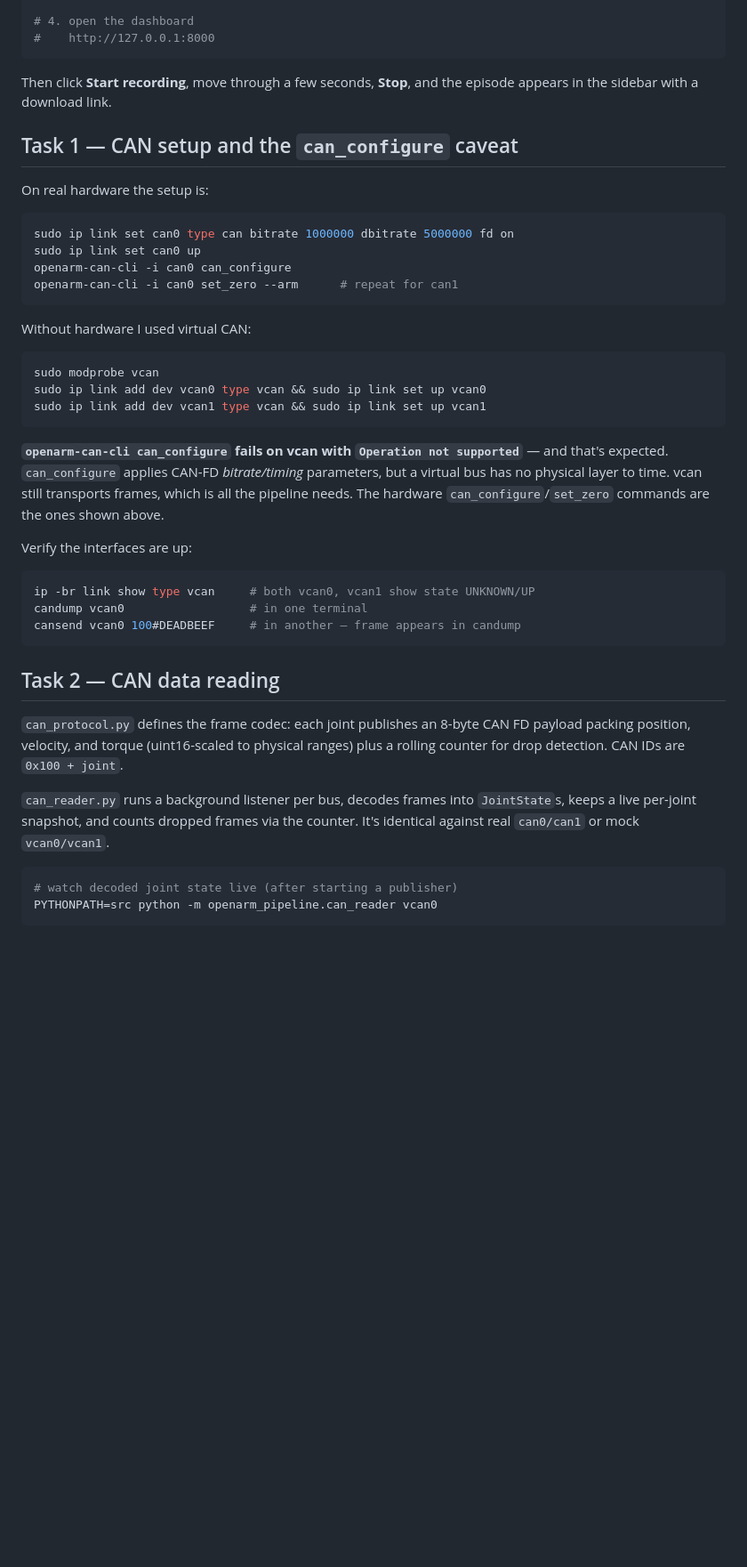
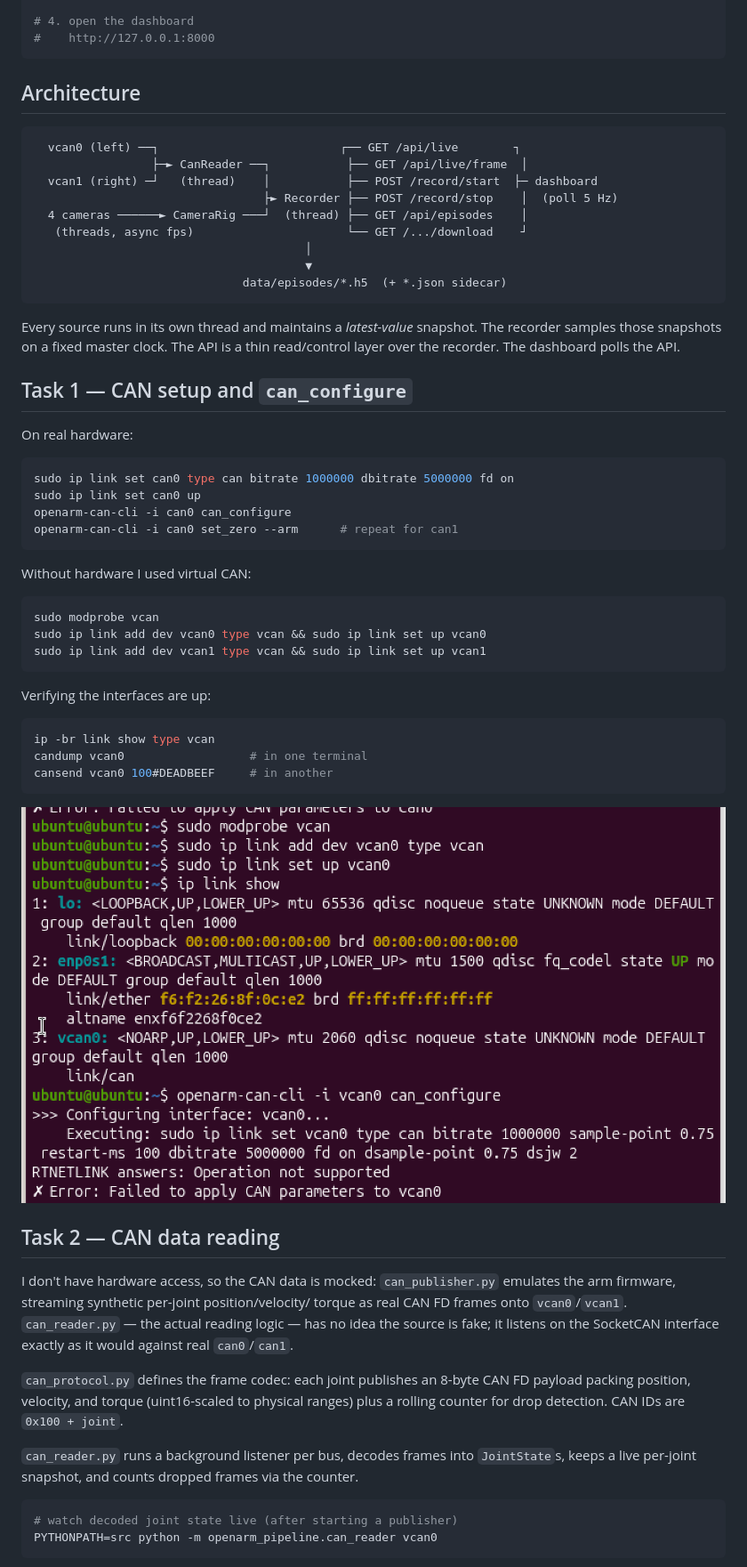
Before and after one commit to amishi00/deepaware, a Markdown page: README.md, the part around the change printed below. Shown: that part at 89% size. Rendered like a GitHub page; pictures changed too: docs/screenshots/can_setup.png (added); blank space fills up the shorter version.

````diff
--- a/README.md
+++ b/README.md
@@ -41,12 +21,27 @@ bash scripts/run_stack.sh
 #    http://127.0.0.1:8000
 ```
 
-Then click **Start recording**, move through a few seconds, **Stop**, and the
-episode appears in the sidebar with a download link.
+## Architecture
 
-## Task 1 — CAN setup and the `can_configure` caveat
+```
+  vcan0 (left) ──┐                          ┌── GET /api/live        ┐
+                 ├─► CanReader ──┐           ├── GET /api/live/frame  │
+  vcan1 (right) ─┘   (thread)    │           ├── POST /record/start  ├─ dashboard
+                                 ├► Recorder ├── POST /record/stop    │  (poll 5 Hz)
+  4 cameras ──────► CameraRig ───┘  (thread) ├── GET /api/episodes    │
+   (threads, async fps)                      └── GET /.../download    ┘
+                                       │
+                                       ▼
+                              data/episodes/*.h5  (+ *.json sidecar)
+```
 
-On real hardware the setup is:
+Every source runs in its own thread and maintains a *latest-value* snapshot.
+The recorder samples those snapshots on a fixed master clock. The API is a
+thin read/control layer over the recorder. The dashboard polls the API.
+
+## Task 1 — CAN setup and `can_configure`
+
+On real hardware:
 
 ```bash
 sudo ip link set can0 type can bitrate 1000000 dbitrate 5000000 fd on
@@ -63,29 +58,31 @@ sudo ip link add dev vcan0 type vcan && sudo ip link set up vcan0
 sudo ip link add dev vcan1 type vcan && sudo ip link set up vcan1
 ```
 
-**`openarm-can-cli can_configure` fails on vcan with `Operation not supported`** —
-and that's expected. `can_configure` applies CAN-FD *bitrate/timing* parameters,
-but a virtual bus has no physical layer to time. vcan still transports frames,
-which is all the pipeline needs. The hardware `can_configure`/`set_zero` commands
-are the ones shown above.
-
-Verify the interfaces are up:
+Verifying the interfaces are up:
 
 ```bash
-ip -br link show type vcan     # both vcan0, vcan1 show state UNKNOWN/UP
+ip -br link show type vcan
 candump vcan0                  # in one terminal
-cansend vcan0 100#DEADBEEF     # in another — frame appears in candump
+cansend vcan0 100#DEADBEEF     # in another
 ```
+
+![vcan0/vcan1 up and verified](docs/screenshots/can_setup.png)
 
 ## Task 2 — CAN data reading
 
-`can_protocol.py` defines the frame codec: each joint publishes an 8-byte CAN FD
-payload packing position, velocity, and torque (uint16-scaled to physical
+I don't have hardware access, so the CAN data is mocked: `can_publisher.py`
+emulates the arm firmware, streaming synthetic per-joint position/velocity/
+torque as real CAN FD frames onto `vcan0`/`vcan1`. `can_reader.py` — the
+actual reading logic — has no idea the source is fake; it listens on the
+SocketCAN interface exactly as it would against real `can0`/`can1`.
+
+`can_protocol.py` defines the frame codec: each joint publishes an 8-byte CAN
+FD payload packing position, velocity, and torque (uint16-scaled to physical
 ranges) plus a rolling counter for drop detection. CAN IDs are `0x100 + joint`.
 
 `can_reader.py` runs a background listener per bus, decodes frames into
-`JointState`s, keeps a live per-joint snapshot, and counts dropped frames via the
-counter. It's identical against real `can0/can1` or mock `vcan0/vcan1`.
+`JointState`s, keeps a live per-joint snapshot, and counts dropped frames via
+the counter.
 
 ```bash
 # watch decoded joint state live (after starting a publisher)
````
Also changed, not shown: other parts of README.md (+95 -47 lines), docs/DESIGN.md (deleted, +0 -120 lines), docs/screenshots/can_reading.png (added), 1 other file.
